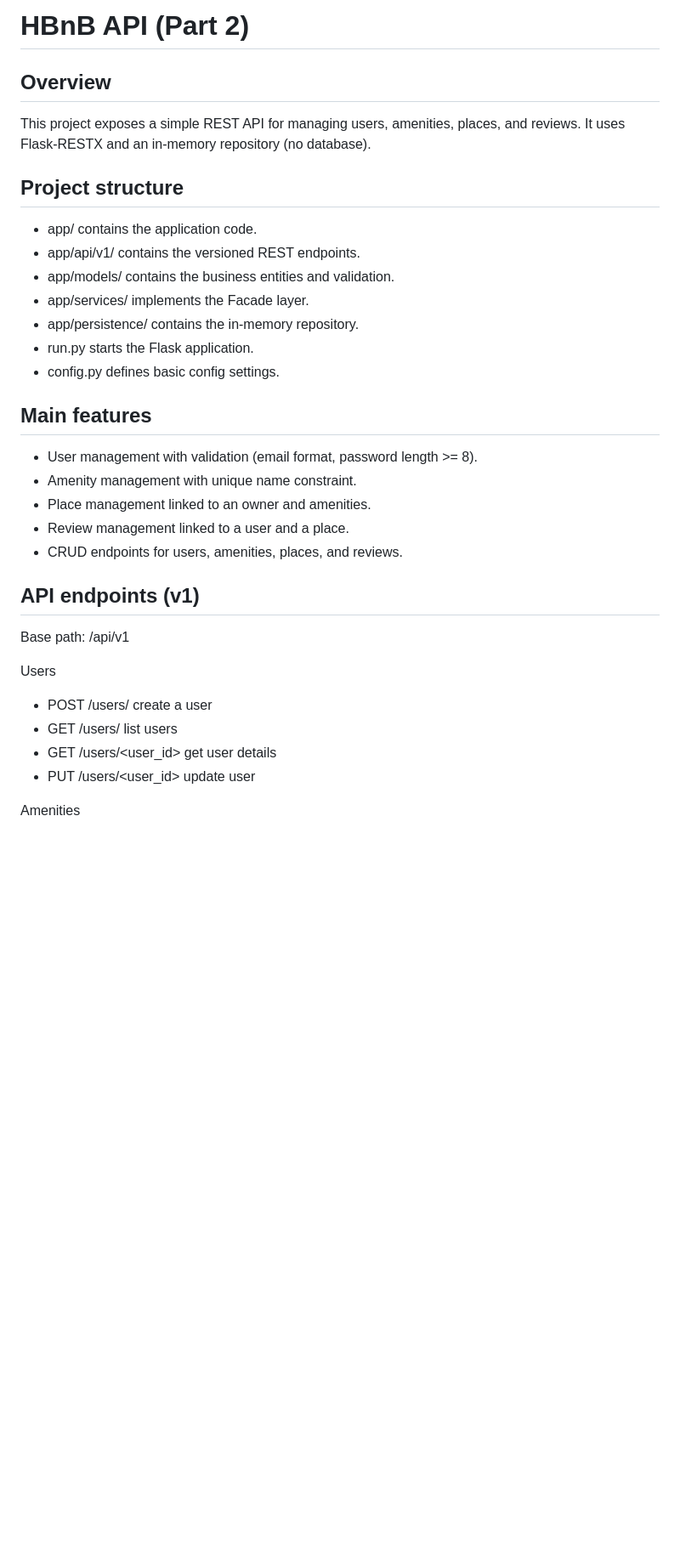
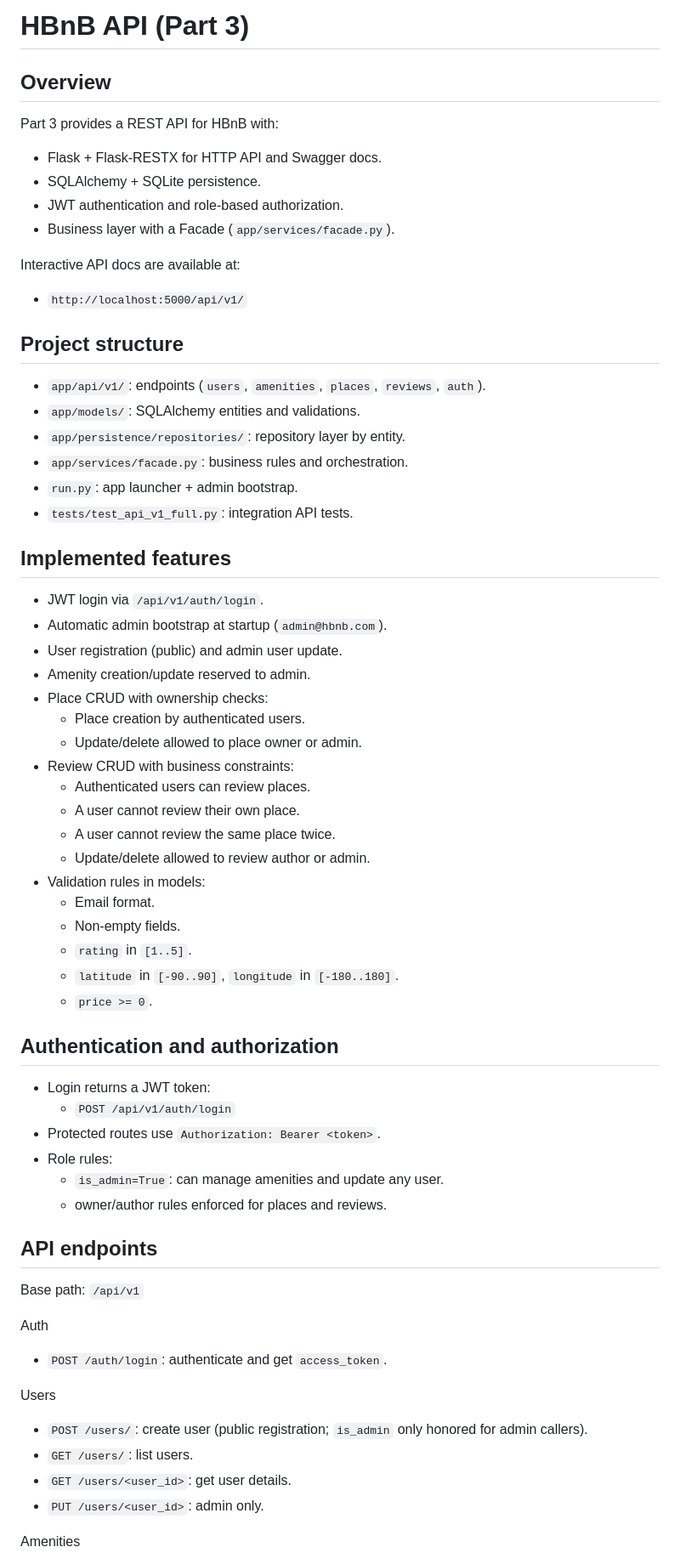
Before and after one commit to Thorgalix/holbertonschool-hbnb, a Markdown page: part3/hbnb/README.md, the part around one of its changes. Shown at 85% size. GitHub-like rendering; blank space fills up the shorter version.

```diff
--- a/part3/hbnb/README.md
+++ b/part3/hbnb/README.md
@@ -1,37 +1,67 @@
-HBnB API (Part 2)
+HBnB API (Part 3)
 =================
 
 Overview
 --------
-This project exposes a simple REST API for managing users, amenities, places,
-and reviews. It uses Flask-RESTX and an in-memory repository (no database).
+Part 3 provides a REST API for HBnB with:
+- Flask + Flask-RESTX for HTTP API and Swagger docs.
+- SQLAlchemy + SQLite persistence.
+- JWT authentication and role-based authorization.
+- Business layer with a Facade (`app/services/facade.py`).
+
+Interactive API docs are available at:
+- `http://localhost:5000/api/v1/`
 
 Project structure
 -----------------
-- app/ contains the application code.
-- app/api/v1/ contains the versioned REST endpoints.
-- app/models/ contains the business entities and validation.
-- app/services/ implements the Facade layer.
-- app/persistence/ contains the in-memory repository.
-- run.py starts the Flask application.
-- config.py defines basic config settings.
+- `app/api/v1/`: endpoints (`users`, `amenities`, `places`, `reviews`, `auth`).
+- `app/models/`: SQLAlchemy entities and validations.
+- `app/persistence/repositories/`: repository layer by entity.
+- `app/services/facade.py`: business rules and orchestration.
+- `run.py`: app launcher + admin bootstrap.
+- `tests/test_api_v1_full.py`: integration API tests.
 
-Main features
+Implemented features
+--------------------
+- JWT login via `/api/v1/auth/login`.
+- Automatic admin bootstrap at startup (`admin@hbnb.com`).
+- User registration (public) and admin user update.
+- Amenity creation/update reserved to admin.
+- Place CRUD with ownership checks:
+    - Place creation by authenticated users.
+    - Update/delete allowed to place owner or admin.
+- Review CRUD with business constraints:
+    - Authenticated users can review places.
+    - A user cannot review their own place.
+    - A user cannot review the same place twice.
+    - Update/delete allowed to review author or admin.
+- Validation rules in models:
+    - Email format.
+    - Non-empty fields.
+    - `rating` in `[1..5]`.
+    - `latitude` in `[-90..90]`, `longitude` in `[-180..180]`.
+    - `price >= 0`.
+
+Authentication and authorization
+--------------------------------
+- Login returns a JWT token:
+    - `POST /api/v1/auth/login`
+- Protected routes use `Authorization: Bearer <token>`.
+- Role rules:
+    - `is_admin=True`: can manage amenities and update any user.
+    - owner/author rules enforced for places and reviews.
+
+API endpoints
 -------------
-- User management with validation (email format, password length >= 8).
-- Amenity management with unique name constraint.
-- Place management linked to an owner and amenities.
-- Review management linked to a user and a place.
-- CRUD endpoints for users, amenities, places, and reviews.
+Base path: `/api/v1`
 
-API endpoints (v1)
-------------------
-Base path: /api/v1
+Auth
+- `POST /auth/login`: authenticate and get `access_token`.
 
 Users
-- POST /users/ create a user
-- GET /users/ list users
-- GET /users/<user_id> get user details
-- PUT /users/<user_id> update user
+- `POST /users/`: create user (public registration; `is_admin` only honored for admin callers).
+- `GET /users/`: list users.
+- `GET /users/<user_id>`: get user details.
+- `PUT /users/<user_id>`: admin only.
 
 Amenities
```
Also changed, not shown: other parts of part3/hbnb/README.md (+60 -127 lines).
